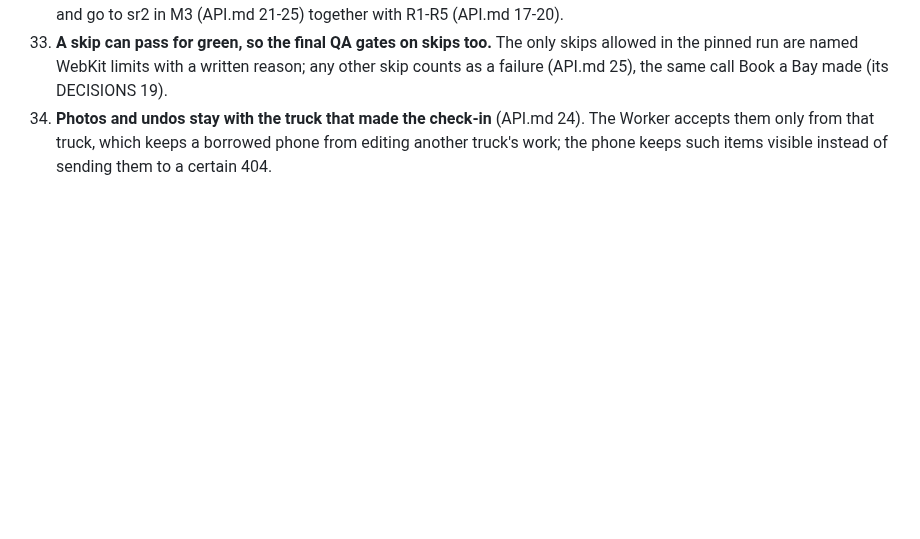
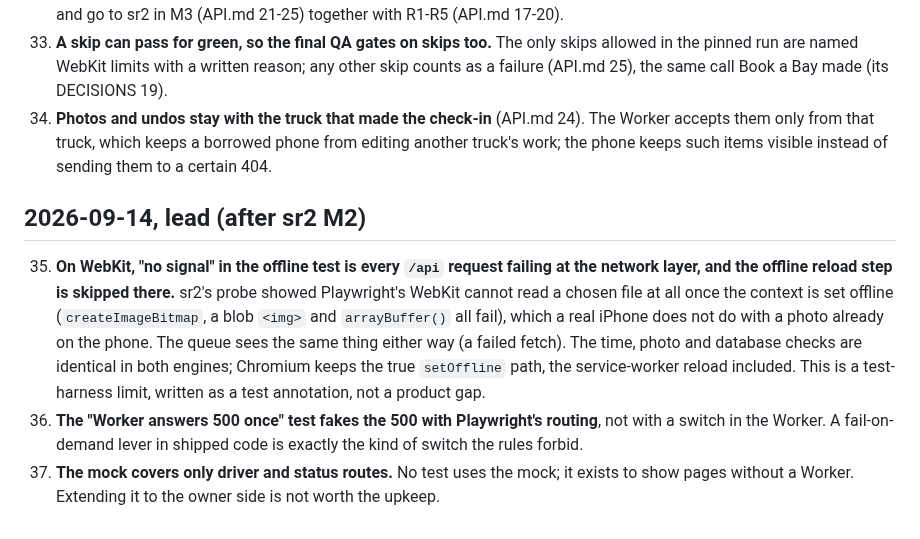
Before and after one commit to alexjpower74-create/snow-route, a Markdown page: DECISIONS.md, the part around the change. GitHub-like rendering; blank space fills up the shorter version.

Commit message:
DECISIONS 35-37 after sr2 M2 (WebKit offline emulation, 500 via page routing, mock scope); build report: sr2's review of sr1 M1
Co-Authored-By: Claude Opus 5 <noreply@anthropic.com>
Claude-Session: https://claude.ai/code/session_01Qy5U74PafbQdGwU4kpE5Tu

```diff
--- a/DECISIONS.md
+++ b/DECISIONS.md
@@ -108,3 +108,16 @@ Alexander was asleep for this build; every real call is written here with its re
     written reason; any other skip counts as a failure (API.md 25), the same call Book a Bay made (its DECISIONS 19).
 34. **Photos and undos stay with the truck that made the check-in** (API.md 24). The Worker accepts them only from that truck, which keeps a
     borrowed phone from editing another truck's work; the phone keeps such items visible instead of sending them to a certain 404.
+
+## 2026-09-14, lead (after sr2 M2)
+
+35. **On WebKit, "no signal" in the offline test is every `/api` request failing at the network layer, and the offline reload step is
+    skipped there.** sr2's probe showed Playwright's WebKit cannot read a chosen file at all once the context is set offline
+    (`createImageBitmap`, a blob `<img>` and `arrayBuffer()` all fail), which a real iPhone does not do with a photo already on the phone.
+    The queue sees the same thing either way (a failed fetch). The time, photo and database checks are identical in both engines;
+    Chromium keeps the true `setOffline` path, the service-worker reload included. This is a test-harness limit, written as a test
+    annotation, not a product gap.
+36. **The "Worker answers 500 once" test fakes the 500 with Playwright's routing**, not with a switch in the Worker. A fail-on-demand lever in
+    shipped code is exactly the kind of switch the rules forbid.
+37. **The mock covers only driver and status routes.** No test uses the mock; it exists to show pages without a Worker. Extending it to the
+    owner side is not worth the upkeep.
```
Also changed, not shown: docs/build-report.md (+4 -0 lines).
